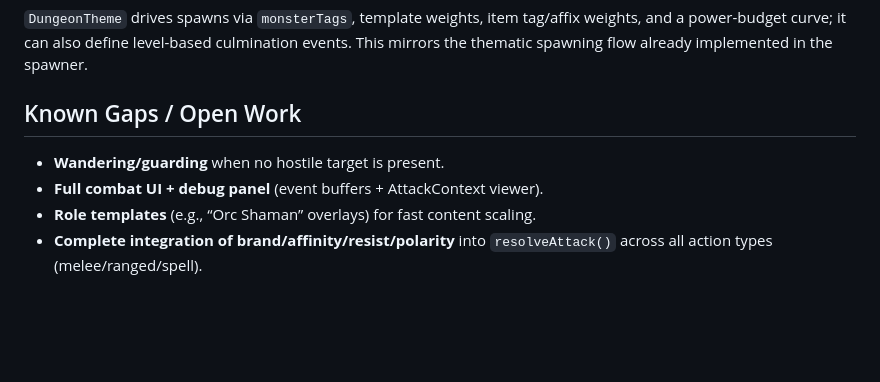
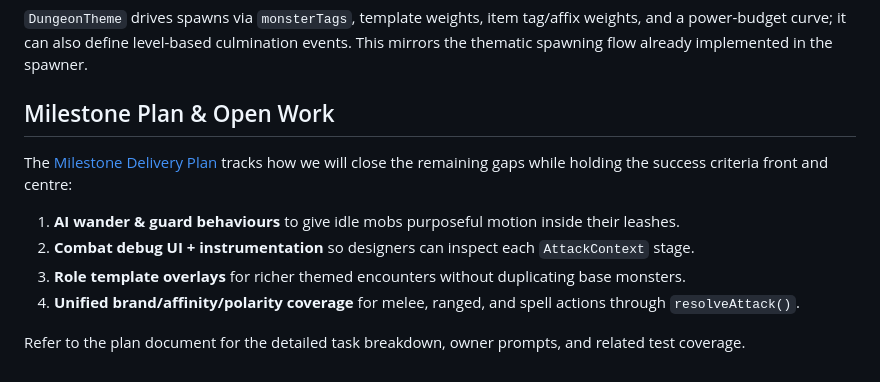
Before and after one commit to Earnest-Williams/Roguelike_Thing, a Markdown page: README.md, the part around the change. GitHub-like rendering; blank space fills up the shorter version.

Commit message:
Document milestone plan for AI, combat debug, and combat integration

```diff
--- a/README.md
+++ b/README.md
@@ -39,8 +39,13 @@ The item/brand/status layer defines atomic modifiers with **per-mod power costs*
 ## Dungeon Themes & Content (Design)
 `DungeonTheme` drives spawns via `monsterTags`, template weights, item tag/affix weights, and a power-budget curve; it can also define level-based culmination events. This mirrors the thematic spawning flow already implemented in the spawner.
 
-## Known Gaps / Open Work
-- **Wandering/guarding** when no hostile target is present.
-- **Full combat UI + debug panel** (event buffers + AttackContext viewer).
-- **Role templates** (e.g., “Orc Shaman” overlays) for fast content scaling.
-- **Complete integration of brand/affinity/resist/polarity** into `resolveAttack()` across all action types (melee/ranged/spell).
+## Milestone Plan & Open Work
+The [Milestone Delivery Plan](./docs/milestone-plan.md) tracks how we will close the remaining gaps while holding the success
+criteria front and centre:
+
+1. **AI wander & guard behaviours** to give idle mobs purposeful motion inside their leashes.
+2. **Combat debug UI + instrumentation** so designers can inspect each `AttackContext` stage.
+3. **Role template overlays** for richer themed encounters without duplicating base monsters.
+4. **Unified brand/affinity/polarity coverage** for melee, ranged, and spell actions through `resolveAttack()`.
+
+Refer to the plan document for the detailed task breakdown, owner prompts, and related test coverage.
```
Also changed, not shown: docs/milestone-plan.md (added, +76 -0 lines).
